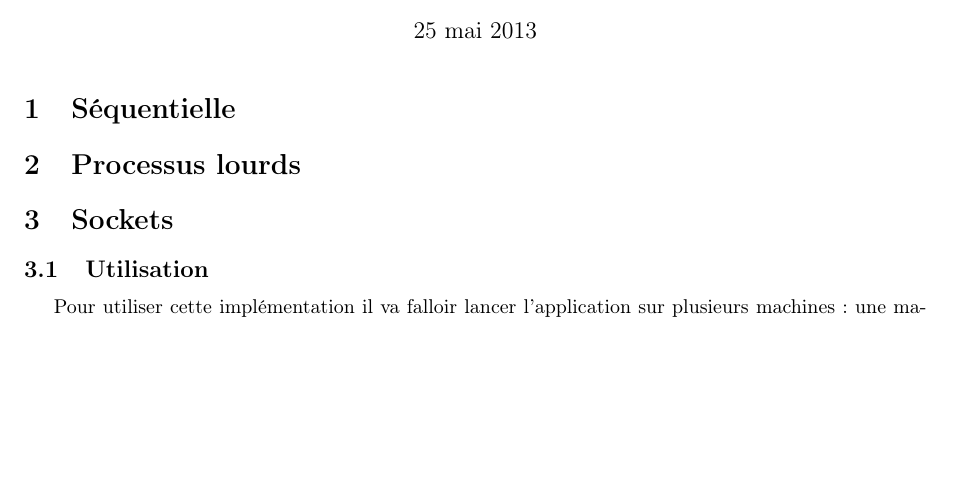
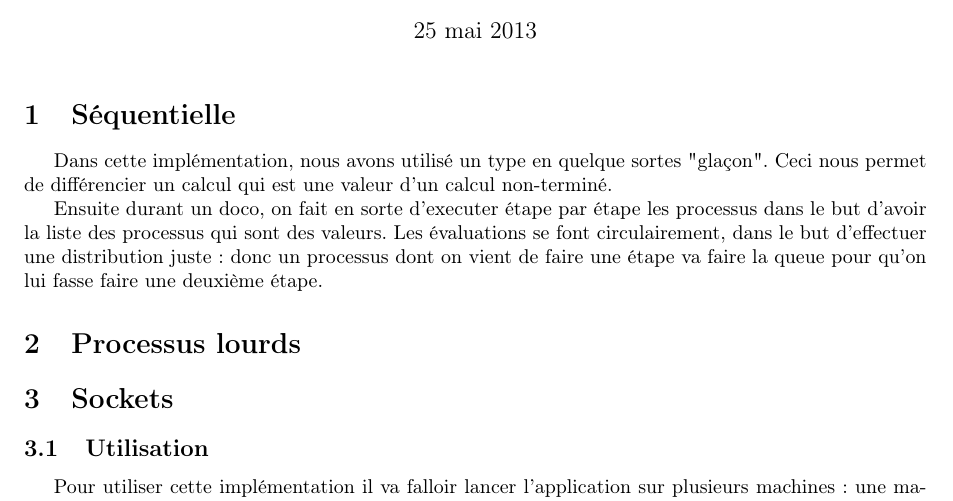
Before and after one commit to ccompile/kahn, a LaTeX document (rapport.tex): part of page 1 of 2, cut so that both start at the same text, the shorter picture padded with empty space. Compiled offline with pdfLaTeX.

Commit message:
Rapide blabla sur le sequentielle

```diff
--- a/rapport.tex
+++ b/rapport.tex
@@ -19,6 +19,17 @@ implémentations }
 \maketitle
 
 \section{Séquentielle}
+Dans cette implémentation, nous avons utilisé un type en quelque sortes "glaçon". Ceci
+nous permet de différencier un calcul qui est une valeur d'un calcul
+non-terminé.
+
+Ensuite durant un doco, on fait en sorte d'executer étape par étape les
+processus dans le but d'avoir la liste des processus qui sont des
+valeurs. Les évaluations se font circulairement, dans le but d'effectuer
+une distribution juste : donc un processus dont on vient de faire une
+étape va faire la queue pour qu'on lui fasse faire une deuxième étape.
+
+
 \section{Processus lourds}
 \section{Sockets}
 \subsection{Utilisation}
```
